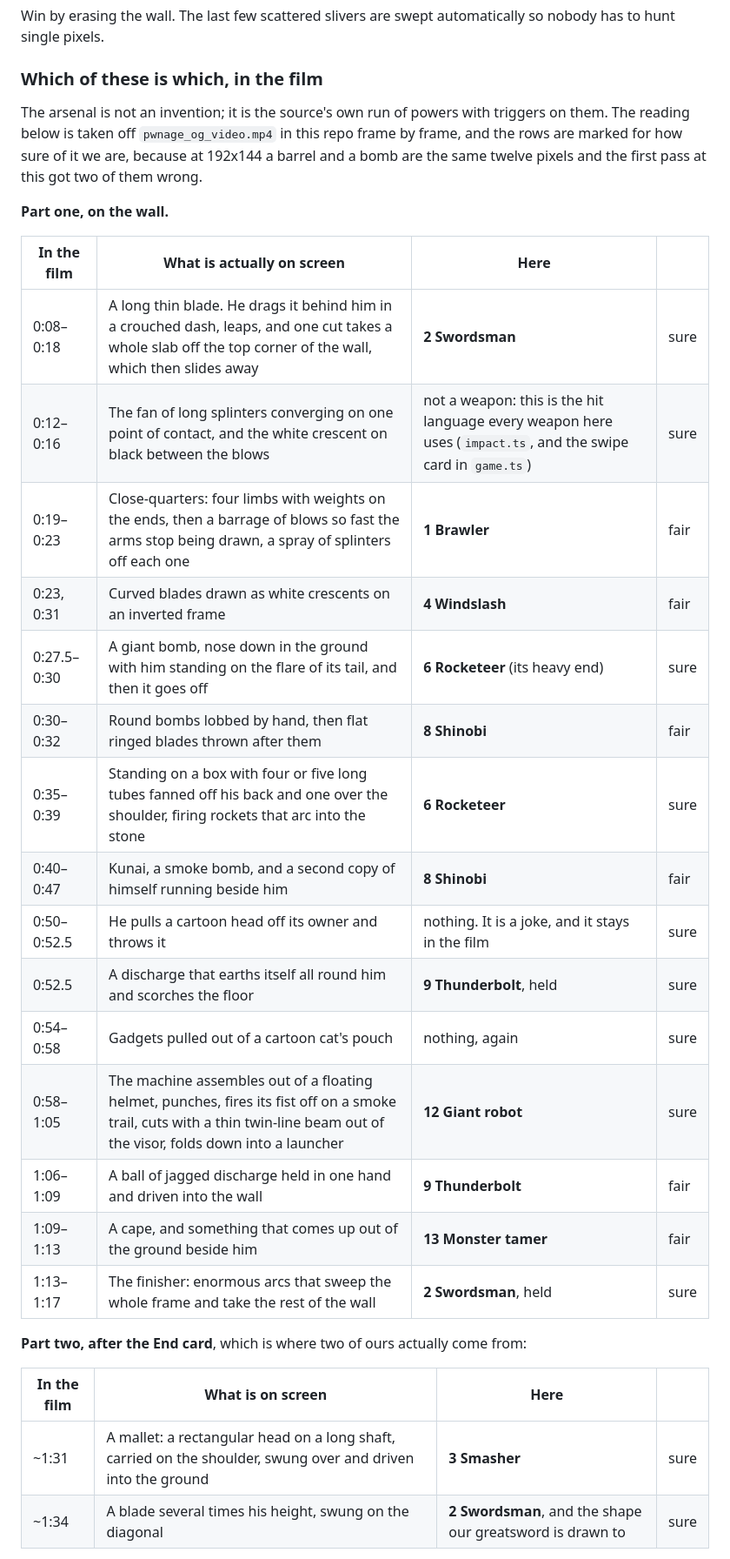
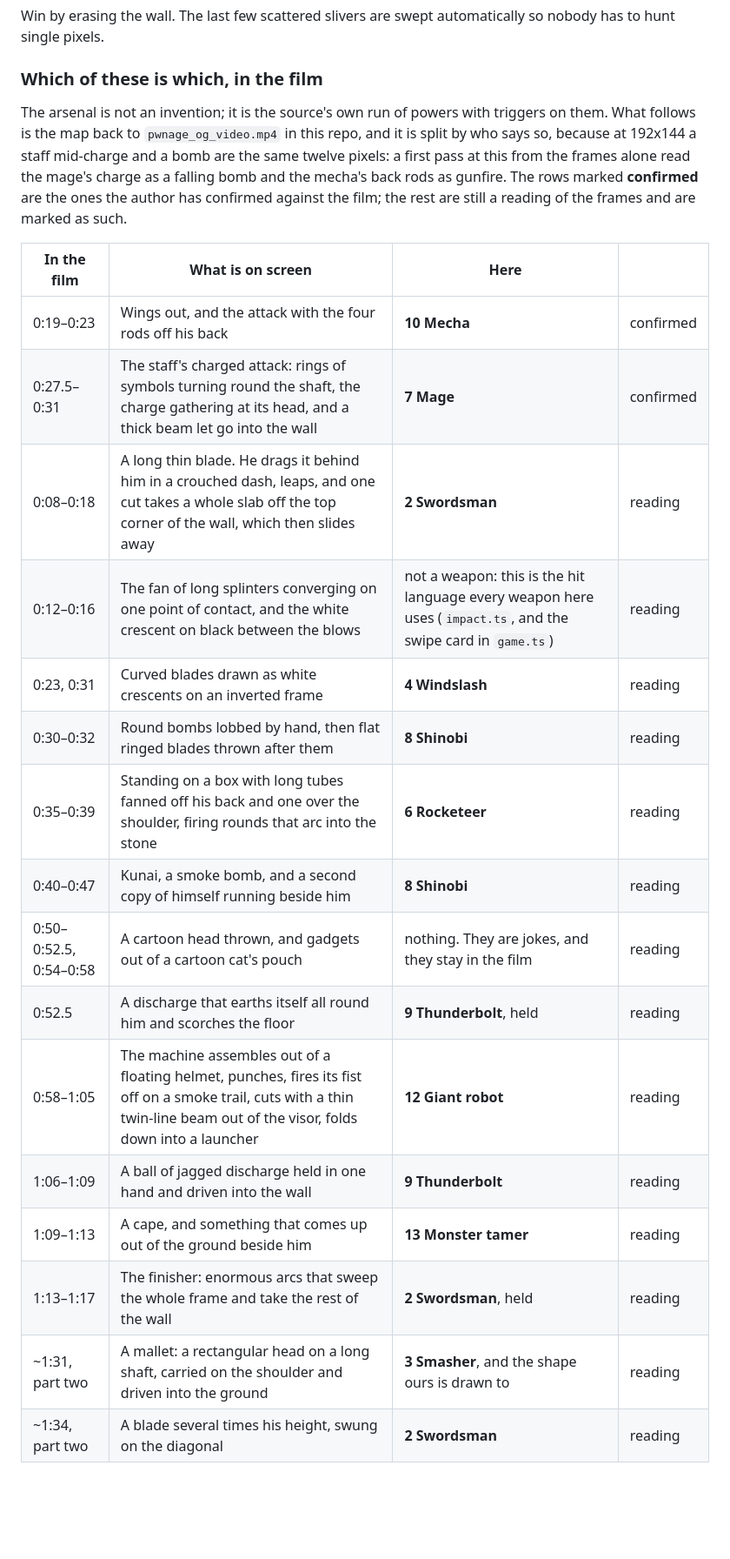
Before and after one commit to satoLG/stick_figure_pwnage_tribute, a Markdown page: README.md, the part around one of its changes. Shown at 87% size. Drawn GitHub-style; blank space fills up the shorter version.

Commit message:
The mage's staff, not a bomb; the mecha's rods, not gunfire
Both of the rows corrected in the last commit were still wrong, and the author
has now said what they actually are.

0:27.5 is the mage's charged attack - rings of symbols turning round the shaft,
the charge gathering at the head of it, and a thick beam let go into the wall.
Read off the raw frames it looked like a capsule with a flared tail burying its
nose in the ground, which is a fair description of the same twelve pixels and
the wrong object entirely.

0:19 is the mecha: wings out, and the attack with the four rods off his back.
The rods with weights on their ends were read as limbs, and then as gunfire.

So the Gunslinger has no single scene at all - it is ours, assembled out of the
places where he does use firearms - and the mallet stays with the Smasher.

The table now says who is sure of each row: the ones the author has confirmed
against the film, and the ones that are still only a reading of the frames.

Co-Authored-By: Claude Opus 5 <noreply@anthropic.com>
Claude-Session: https://claude.ai/code/session_01FJinzKaa9jtgKL8JvBCajH

```diff
--- a/README.md
+++ b/README.md
@@ -264,36 +264,29 @@ automatically so nobody has to hunt single pixels.
 ### Which of these is which, in the film
 
 The arsenal is not an invention; it is the source's own run of powers with
-triggers on them. The reading below is taken off `pwnage_og_video.mp4` in this
-repo frame by frame, and the rows are marked for how sure of it we are, because
-at 192x144 a barrel and a bomb are the same twelve pixels and the first pass at
-this got two of them wrong.
-
-**Part one, on the wall.**
-
-| In the film | What is actually on screen | Here | |
-| --- | --- | --- | --- |
-| 0:08–0:18 | A long thin blade. He drags it behind him in a crouched dash, leaps, and one cut takes a whole slab off the top corner of the wall, which then slides away | **2 Swordsman** | sure |
-| 0:12–0:16 | The fan of long splinters converging on one point of contact, and the white crescent on black between the blows | not a weapon: this is the hit language every weapon here uses (`impact.ts`, and the swipe card in `game.ts`) | sure |
-| 0:19–0:23 | Close-quarters: four limbs with weights on the ends, then a barrage of blows so fast the arms stop being drawn, a spray of splinters off each one | **1 Brawler** | fair |
-| 0:23, 0:31 | Curved blades drawn as white crescents on an inverted frame | **4 Windslash** | fair |
-| 0:27.5–0:30 | A giant bomb, nose down in the ground with him standing on the flare of its tail, and then it goes off | **6 Rocketeer** (its heavy end) | sure |
-| 0:30–0:32 | Round bombs lobbed by hand, then flat ringed blades thrown after them | **8 Shinobi** | fair |
-| 0:35–0:39 | Standing on a box with four or five long tubes fanned off his back and one over the shoulder, firing rockets that arc into the stone | **6 Rocketeer** | sure |
-| 0:40–0:47 | Kunai, a smoke bomb, and a second copy of himself running beside him | **8 Shinobi** | fair |
-| 0:50–0:52.5 | He pulls a cartoon head off its owner and throws it | nothing. It is a joke, and it stays in the film | sure |
-| 0:52.5 | A discharge that earths itself all round him and scorches the floor | **9 Thunderbolt**, held | sure |
-| 0:54–0:58 | Gadgets pulled out of a cartoon cat's pouch | nothing, again | sure |
-| 0:58–1:05 | The machine assembles out of a floating helmet, punches, fires its fist off on a smoke trail, cuts with a thin twin-line beam out of the visor, folds down into a launcher | **12 Giant robot** | sure |
-| 1:06–1:09 | A ball of jagged discharge held in one hand and driven into the wall | **9 Thunderbolt** | fair |
-| 1:09–1:13 | A cape, and something that comes up out of the ground beside him | **13 Monster tamer** | fair |
-| 1:13–1:17 | The finisher: enormous arcs that sweep the whole frame and take the rest of the wall | **2 Swordsman**, held | sure |
-
-**Part two, after the End card**, which is where two of ours actually come
-from:
+triggers on them. What follows is the map back to `pwnage_og_video.mp4` in this
+repo, and it is split by who says so, because at 192x144 a staff mid-charge and
+a bomb are the same twelve pixels: a first pass at this from the frames alone
+read the mage's charge as a falling bomb and the mecha's back rods as gunfire.
+The rows marked **confirmed** are the ones the author has confirmed against the
+film; the rest are still a reading of the frames and are marked as such.
 
 | In the film | What is on screen | Here | |
 | --- | --- | --- | --- |
-| ~1:31 | A mallet: a rectangular head on a long shaft, carried on the shoulder, swung over and driven into the ground | **3 Smasher** | sure |
-| ~1:34 | A blade several times his height, swung on the diagonal | **2 Swordsman**, and the shape our greatsword is drawn to | sure |
+| 0:19–0:23 | Wings out, and the attack with the four rods off his back | **10 Mecha** | confirmed |
+| 0:27.5–0:31 | The staff's charged attack: rings of symbols turning round the shaft, the charge gathering at its head, and a thick beam let go into the wall | **7 Mage** | confirmed |
+| 0:08–0:18 | A long thin blade. He drags it behind him in a crouched dash, leaps, and one cut takes a whole slab off the top corner of the wall, which then slides away | **2 Swordsman** | reading |
+| 0:12–0:16 | The fan of long splinters converging on one point of contact, and the white crescent on black between the blows | not a weapon: this is the hit language every weapon here uses (`impact.ts`, and the swipe card in `game.ts`) | reading |
+| 0:23, 0:31 | Curved blades drawn as white crescents on an inverted frame | **4 Windslash** | reading |
+| 0:30–0:32 | Round bombs lobbed by hand, then flat ringed blades thrown after them | **8 Shinobi** | reading |
+| 0:35–0:39 | Standing on a box with long tubes fanned off his back and one over the shoulder, firing rounds that arc into the stone | **6 Rocketeer** | reading |
+| 0:40–0:47 | Kunai, a smoke bomb, and a second copy of himself running beside him | **8 Shinobi** | reading |
+| 0:50–0:52.5, 0:54–0:58 | A cartoon head thrown, and gadgets out of a cartoon cat's pouch | nothing. They are jokes, and they stay in the film | reading |
+| 0:52.5 | A discharge that earths itself all round him and scorches the floor | **9 Thunderbolt**, held | reading |
+| 0:58–1:05 | The machine assembles out of a floating helmet, punches, fires its fist off on a smoke trail, cuts with a thin twin-line beam out of the visor, folds down into a launcher | **12 Giant robot** | reading |
+| 1:06–1:09 | A ball of jagged discharge held in one hand and driven into the wall | **9 Thunderbolt** | reading |
+| 1:09–1:13 | A cape, and something that comes up out of the ground beside him | **13 Monster tamer** | reading |
+| 1:13–1:17 | The finisher: enormous arcs that sweep the whole frame and take the rest of the wall | **2 Swordsman**, held | reading |
+| ~1:31, part two | A mallet: a rectangular head on a long shaft, carried on the shoulder and driven into the ground | **3 Smasher**, and the shape ours is drawn to | reading |
+| ~1:34, part two | A blade several times his height, swung on the diagonal | **2 Swordsman** | reading |
 
```
Also changed, not shown: other parts of README.md (+4 -5 lines).
